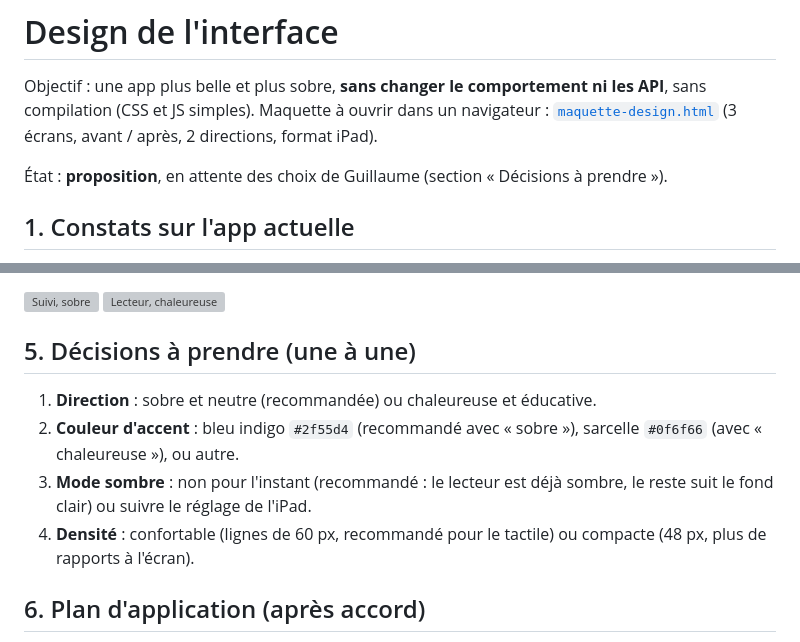
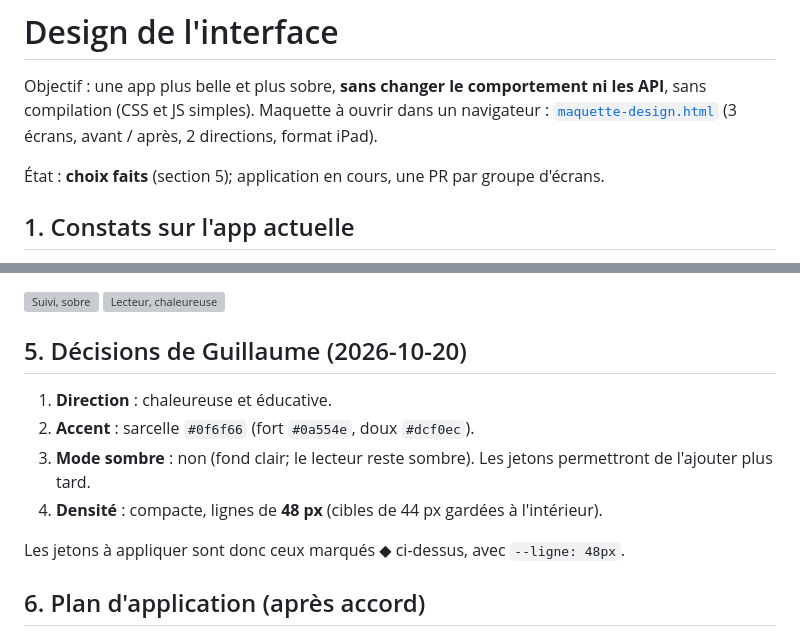
Before and after one commit to KingMoule/app_correction_gg, a Markdown page: docs/DESIGN.md, 2 parts joined by grey strips. Drawn GitHub-style; grey boxes are pictures that could not be loaded.

Commit message:
Design : décisions de Guillaume (chaleureuse, sarcelle, clair, compacte)
Co-Authored-By: Claude Sonnet 5.5 <noreply@anthropic.com>

```diff
--- a/docs/DESIGN.md
+++ b/docs/DESIGN.md
@@ -2,7 +2,7 @@
 
 Objectif : une app plus belle et plus sobre, **sans changer le comportement ni les API**, sans compilation (CSS et JS simples). Maquette à ouvrir dans un navigateur : [`maquette-design.html`](maquette-design.html) (3 écrans, avant / après, 2 directions, format iPad).
 
-État : **proposition**, en attente des choix de Guillaume (section « Décisions à prendre »).
+État : **choix faits** (section 5); application en cours, une PR par groupe d'écrans.
 
 ## 1. Constats sur l'app actuelle
 
@@ -105,12 +105,14 @@ Ouvrir [`maquette-design.html`](maquette-design.html) : boutons en haut pour cha
 ![Suivi, sobre](design/maquette/suivi-sobre.png)
 ![Lecteur, chaleureuse](design/maquette/lecteur-chaleureuse.png)
 
-## 5. Décisions à prendre (une à une)
+## 5. Décisions de Guillaume (2026-10-20)
 
-1. **Direction** : sobre et neutre (recommandée) ou chaleureuse et éducative.
-2. **Couleur d'accent** : bleu indigo `#2f55d4` (recommandé avec « sobre »), sarcelle `#0f6f66` (avec « chaleureuse »), ou autre.
-3. **Mode sombre** : non pour l'instant (recommandé : le lecteur est déjà sombre, le reste suit le fond clair) ou suivre le réglage de l'iPad.
-4. **Densité** : confortable (lignes de 60 px, recommandé pour le tactile) ou compacte (48 px, plus de rapports à l'écran).
+1. **Direction** : chaleureuse et éducative.
+2. **Accent** : sarcelle `#0f6f66` (fort `#0a554e`, doux `#dcf0ec`).
+3. **Mode sombre** : non (fond clair; le lecteur reste sombre). Les jetons permettront de l'ajouter plus tard.
+4. **Densité** : compacte, lignes de **48 px** (cibles de 44 px gardées à l'intérieur).
+
+Les jetons à appliquer sont donc ceux marqués ◆ ci-dessus, avec `--ligne: 48px`.
 
 ## 6. Plan d'application (après accord)
 
```
